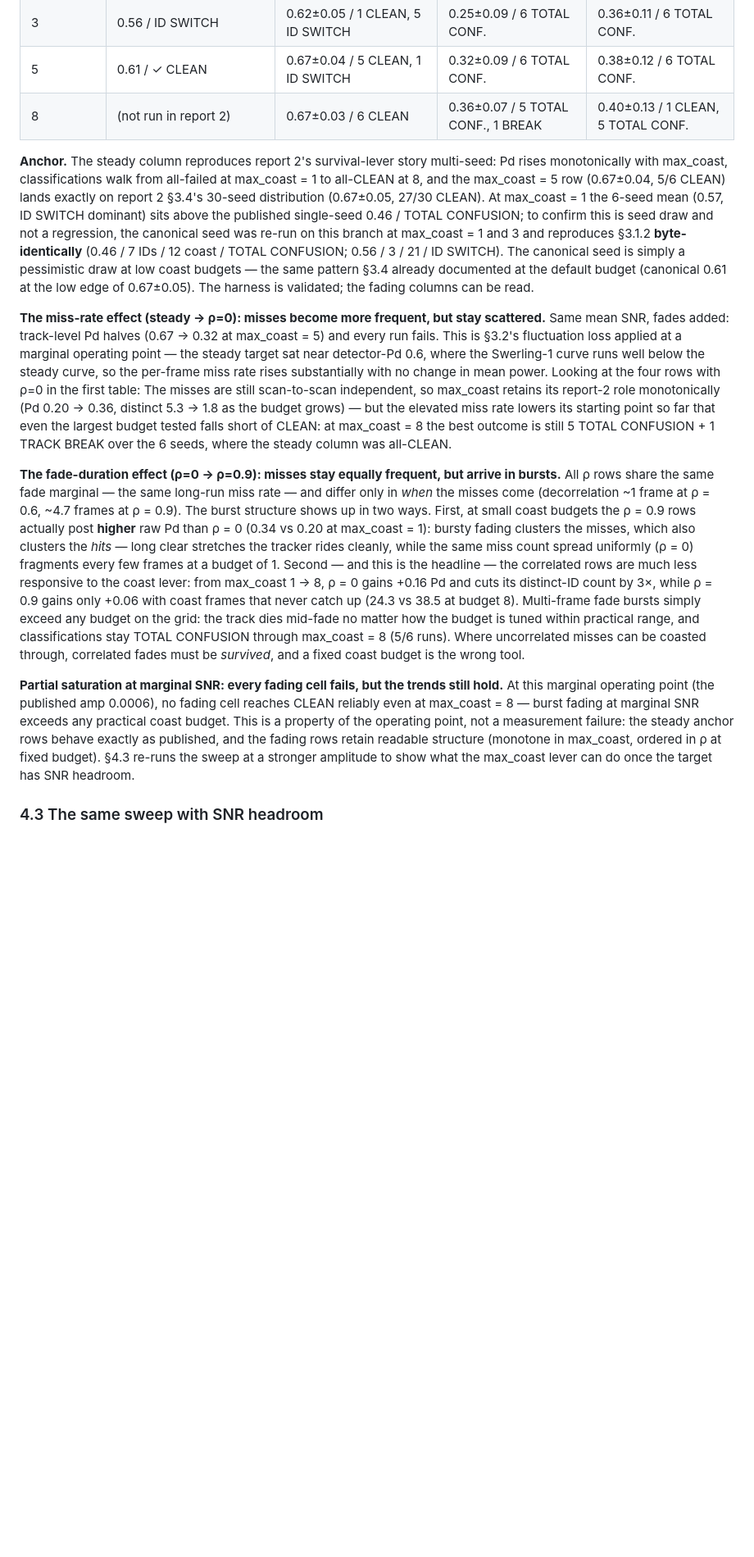
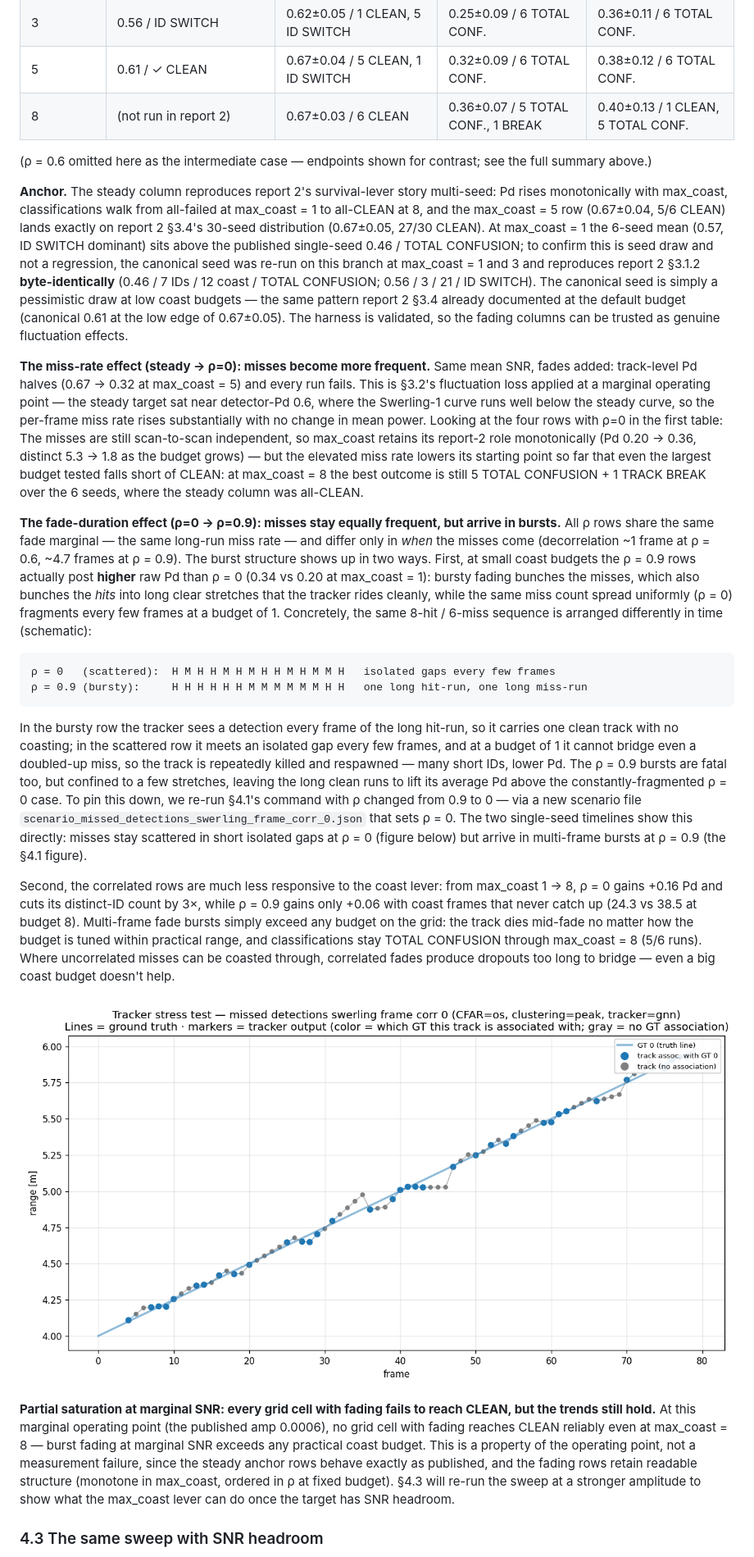
Before and after one commit to kathy-lee/fmcw_sim, a Markdown page: report/target_realism_test_report.md, the part around one of its changes. Shown at 82% size. Drawn GitHub-style; pictures changed too: report/tracker_stress_missed_detections_swerling_frame_corr_0.png (added); blank space fills up the shorter version.

Commit message:
docs: edit the section 4&5 of the report 3

````diff
--- a/report/target_realism_test_report.md
+++ b/report/target_realism_test_report.md
@@ -381,6 +393,9 @@ row reads across as "the same coast budget, as fading is added":
 | 5 | 0.61 / ✓ CLEAN | 0.67±0.04 / 5 CLEAN, 1 ID SWITCH | 0.32±0.09 / 6 TOTAL CONF. | 0.38±0.12 / 6 TOTAL CONF. |
 | 8 | (not run in report 2) | 0.67±0.03 / 6 CLEAN | 0.36±0.07 / 5 TOTAL CONF., 1 BREAK | 0.40±0.13 / 1 CLEAN, 5 TOTAL CONF. |
 
+(ρ = 0.6 omitted here as the intermediate case — endpoints shown for
+contrast; see the full summary above.)
+
 **Anchor.** The steady column reproduces report 2's survival-lever story
 multi-seed: Pd rises monotonically with max_coast, classifications walk
 from all-failed at max_coast = 1 to all-CLEAN at 8, and the max_coast = 5
@@ -389,14 +404,15 @@ distribution (0.67±0.05, 27/30 CLEAN). At max_coast = 1 the 6-seed mean
 (0.57, ID SWITCH dominant) sits above the published single-seed 0.46 /
 TOTAL CONFUSION; to confirm this is seed draw and not a regression, the
 canonical seed was re-run on this branch at max_coast = 1 and 3 and
-reproduces §3.1.2 **byte-identically** (0.46 / 7 IDs / 12 coast / TOTAL
-CONFUSION; 0.56 / 3 / 21 / ID SWITCH). The canonical seed is simply a
-pessimistic draw at low coast budgets — the same pattern §3.4 already
-documented at the default budget (canonical 0.61 at the low edge of
-0.67±0.05). The harness is validated; the fading columns can be read.
+reproduces report 2 §3.1.2 **byte-identically** (0.46 / 7 IDs / 12 coast /
+TOTAL CONFUSION; 0.56 / 3 / 21 / ID SWITCH). The canonical seed is simply
+a pessimistic draw at low coast budgets — the same pattern report 2 §3.4
+already documented at the default budget (canonical 0.61 at the low edge
+of 0.67±0.05). The harness is validated, so the fading columns can be trusted as genuine
+fluctuation effects.
 
-**The miss-rate effect (steady → ρ=0): misses become more frequent, but
-stay scattered.** Same mean SNR, fades added: track-level
+**The miss-rate effect (steady → ρ=0): misses become more frequent.**
+Same mean SNR, fades added: track-level
 Pd halves (0.67 → 0.32 at max_coast = 5) and every run fails. This is
 §3.2's fluctuation loss applied at a marginal operating point — the
 steady target sat near detector-Pd 0.6, where the Swerling-1 curve runs
@@ -415,28 +431,52 @@ marginal — the same long-run miss rate — and differ only in *when* the
 misses come (decorrelation ~1 frame at ρ = 0.6, ~4.7 frames at ρ = 0.9).
 The burst structure shows up in two ways. First, at small coast budgets
 the ρ = 0.9 rows actually post **higher** raw Pd than ρ = 0 (0.34 vs
-0.20 at max_coast = 1): bursty fading clusters the misses, which also
-clusters the *hits* — long clear stretches the tracker rides cleanly,
-while the same miss count spread uniformly (ρ = 0) fragments every few
-frames at a budget of 1. Second — and this is the headline — the
-correlated rows are much less responsive to the coast lever: from
+0.20 at max_coast = 1): bursty fading bunches the misses, which also
+bunches the *hits* into long clear stretches that the tracker rides
+cleanly, while the same miss count spread uniformly (ρ = 0) fragments
+every few frames at a budget of 1. Concretely, the same 8-hit / 6-miss
+sequence is arranged differently in time (schematic):
+
+```
+ρ = 0   (scattered):  H M H H M H M H H M H M M H   isolated gaps every few frames
+ρ = 0.9 (bursty):     H H H H H H M M M M M M H H   one long hit-run, one long miss-run
+```
+
+In the bursty row the tracker sees a detection every frame of the long
+hit-run, so it carries one clean track with no coasting; in the scattered
+row it meets an isolated gap every few frames, and at a budget of 1 it
+cannot bridge even a doubled-up miss, so the track is repeatedly killed
+and respawned — many short IDs, lower Pd. The ρ = 0.9 bursts are fatal
+too, but confined to a few stretches, leaving the long clean runs to lift
+its average Pd above the constantly-fragmented ρ = 0 case. To pin this
+down, we re-run §4.1's command with
+ρ changed from 0.9 to 0 — via a new scenario file
+`scenario_missed_detections_swerling_frame_corr_0.json` that sets ρ = 0.
+The two single-seed timelines show this directly: misses stay scattered
+in short isolated gaps at ρ = 0 (figure below) but arrive in multi-frame
+bursts at ρ = 0.9 (the §4.1 figure).
+
+Second, the correlated rows are much less responsive to the coast lever:
+from
 max_coast 1 → 8, ρ = 0 gains +0.16 Pd and cuts its distinct-ID count by
 3×, while ρ = 0.9 gains only +0.06 with coast frames that never catch up
 (24.3 vs 38.5 at budget 8). Multi-frame fade bursts simply exceed any
 budget on the grid: the track dies mid-fade no matter how the budget is
 tuned within practical range, and classifications stay TOTAL CONFUSION
 through max_coast = 8 (5/6 runs). Where uncorrelated misses can be
-coasted through, correlated fades must be *survived*, and a fixed coast
-budget is the wrong tool.
+coasted through, correlated fades produce dropouts too long to bridge —
+even a big coast budget doesn't help.
 
-**Partial saturation at marginal SNR: every fading cell fails, but the
-trends still hold.** At this marginal operating point (the published
-amp 0.0006), no fading cell reaches CLEAN reliably
+![ρ = 0 (scan-to-scan independent fading), single seed: scattered misses, one persistent track — contrast the ρ = 0.9 bursty timeline in §4.1](tracker_stress_missed_detections_swerling_frame_corr_0.png)
+
+**Partial saturation at marginal SNR: every grid cell with fading fails
+to reach CLEAN, but the trends still hold.** At this marginal operating point (the
+published amp 0.0006), no grid cell with fading reaches CLEAN reliably
 even at max_coast = 8 — burst fading at marginal SNR exceeds any
 practical coast budget. This is a property of the operating point, not a
-measurement failure: the steady anchor rows behave exactly as published,
+measurement failure, since the steady anchor rows behave exactly as published,
 and the fading rows retain readable structure (monotone in max_coast,
-ordered in ρ at fixed budget). §4.3 re-runs the sweep at a stronger
+ordered in ρ at fixed budget). §4.3 will re-run the sweep at a stronger
 amplitude to show what the max_coast lever can do once the target has SNR
 headroom.
 
````
Also changed, not shown: other parts of report/target_realism_test_report.md (+68 -57 lines), 1 other file.
